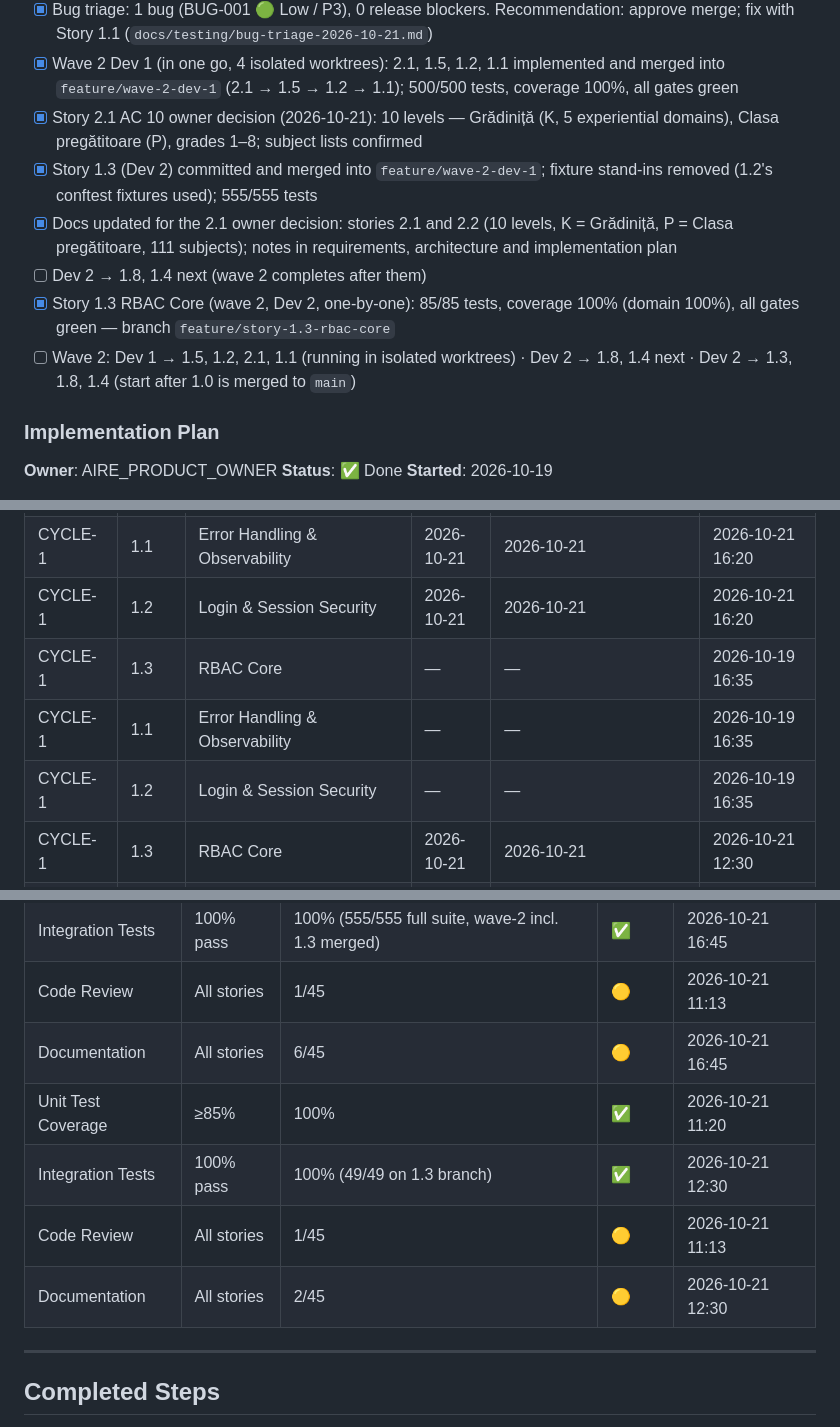
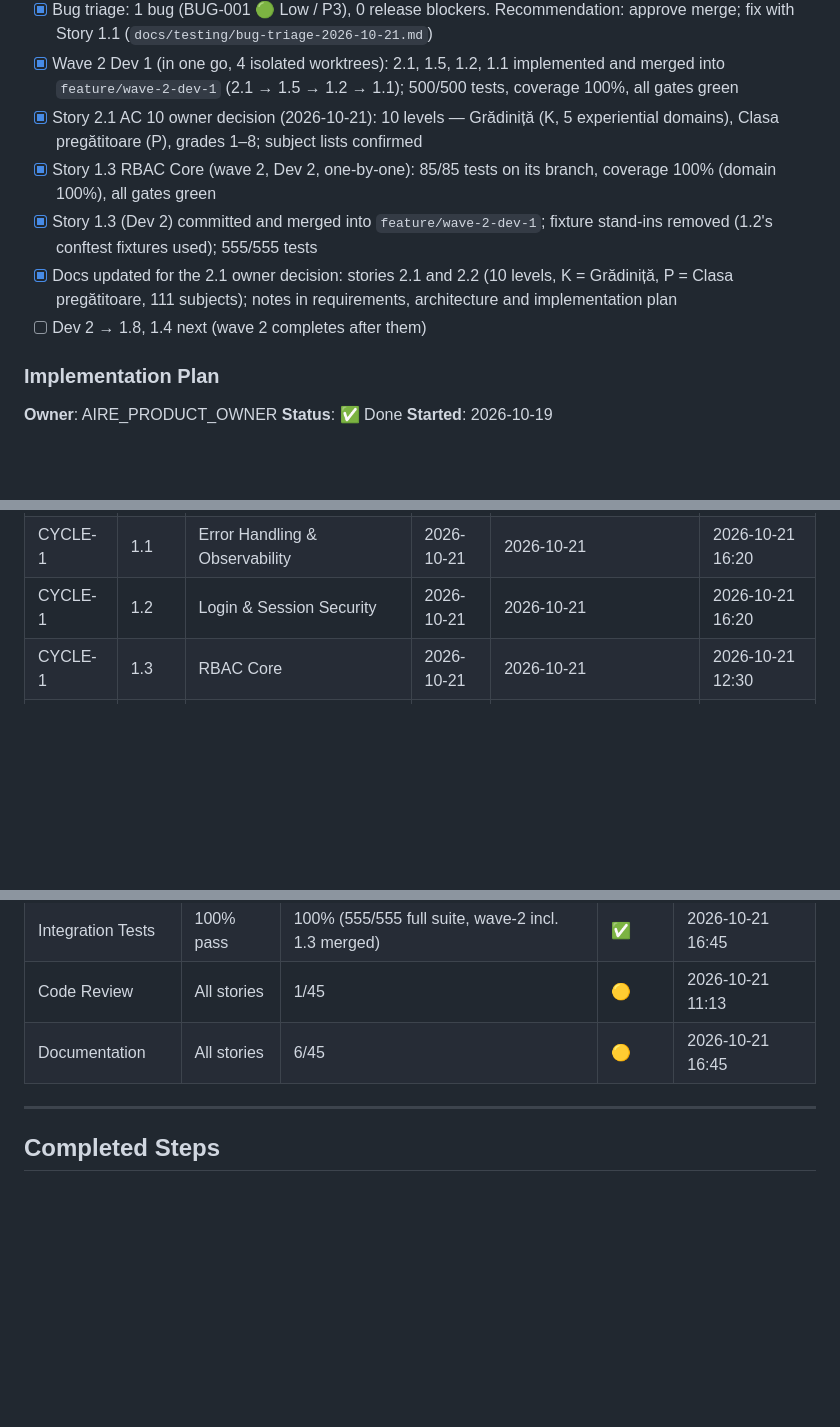
Before and after one commit to FlaviaPop/FirstProjAire, a Markdown page: docs/status.md, 3 parts joined by grey strips. Rendered like a GitHub page; blank space fills up the shorter version.

Commit message:
status.md: remove stale rows left by the Story 1.3 auto-merge
Co-Authored-By: Claude Opus 5.5 <noreply@anthropic.com>

```diff
--- a/docs/status.md
+++ b/docs/status.md
@@ -65,11 +63,10 @@
 - [x] Bug triage: 1 bug (BUG-001 🟢 Low / P3), 0 release blockers. Recommendation: approve merge; fix with Story 1.1 (`docs/testing/bug-triage-2026-10-21.md`)
 - [x] Wave 2 Dev 1 (in one go, 4 isolated worktrees): 2.1, 1.5, 1.2, 1.1 implemented and merged into `feature/wave-2-dev-1` (2.1 → 1.5 → 1.2 → 1.1); 500/500 tests, coverage 100%, all gates green
 - [x] Story 2.1 AC 10 owner decision (2026-10-21): 10 levels — Grădiniță (K, 5 experiential domains), Clasa pregătitoare (P), grades 1–8; subject lists confirmed
+- [x] Story 1.3 RBAC Core (wave 2, Dev 2, one-by-one): 85/85 tests on its branch, coverage 100% (domain 100%), all gates green
 - [x] Story 1.3 (Dev 2) committed and merged into `feature/wave-2-dev-1`; fixture stand-ins removed (1.2's conftest fixtures used); 555/555 tests
 - [x] Docs updated for the 2.1 owner decision: stories 2.1 and 2.2 (10 levels, K = Grădiniță, P = Clasa pregătitoare, 111 subjects); notes in requirements, architecture and implementation plan
 - [ ] Dev 2 → 1.8, 1.4 next (wave 2 completes after them)
-- [x] Story 1.3 RBAC Core (wave 2, Dev 2, one-by-one): 85/85 tests, coverage 100% (domain 100%), all gates green — branch `feature/story-1.3-rbac-core`
-- [ ] Wave 2: Dev 1 → 1.5, 1.2, 2.1, 1.1 (running in isolated worktrees) · Dev 2 → 1.8, 1.4 next · Dev 2 → 1.3, 1.8, 1.4 (start after 1.0 is merged to `main`)
 
 ### Implementation Plan
 
@@ -112,9 +108,6 @@ _Stories `X/N` column is advisory after parallel merges; compute from Story Trac
 | CYCLE-1 | 1.0 | Root Tooling Seed | 2026-10-21 | 2026-10-21 (remediation started and finished 2026-10-21) | 2026-10-21 11:20 |
 | CYCLE-1 | 1.1 | Error Handling & Observability | 2026-10-21 | 2026-10-21 | 2026-10-21 16:20 |
 | CYCLE-1 | 1.2 | Login & Session Security | 2026-10-21 | 2026-10-21 | 2026-10-21 16:20 |
-| CYCLE-1 | 1.3 | RBAC Core | — | — | 2026-10-19 16:35 |
-| CYCLE-1 | 1.1 | Error Handling & Observability | — | — | 2026-10-19 16:35 |
-| CYCLE-1 | 1.2 | Login & Session Security | — | — | 2026-10-19 16:35 |
 | CYCLE-1 | 1.3 | RBAC Core | 2026-10-21 | 2026-10-21 | 2026-10-21 12:30 |
 | CYCLE-1 | 1.4 | Internationalization | — | — | 2026-10-19 16:35 |
 | CYCLE-1 | 1.5 | Design Tokens & Atom Primitives | 2026-10-21 | 2026-10-21 | 2026-10-21 16:20 |
@@ -168,10 +161,6 @@ _Stories `X/N` column is advisory after parallel merges; compute from Story Trac
 | Integration Tests | 100% pass | 100% (555/555 full suite, wave-2 incl. 1.3 merged) | ✅ | 2026-10-21 16:45 |
 | Code Review | All stories | 1/45 | 🟡 | 2026-10-21 11:13 |
 | Documentation | All stories | 6/45 | 🟡 | 2026-10-21 16:45 |
-| Unit Test Coverage | ≥85% | 100% | ✅ | 2026-10-21 11:20 |
-| Integration Tests | 100% pass | 100% (49/49 on 1.3 branch) | ✅ | 2026-10-21 12:30 |
-| Code Review | All stories | 1/45 | 🟡 | 2026-10-21 11:13 |
-| Documentation | All stories | 2/45 | 🟡 | 2026-10-21 12:30 |
 
 ---
 
```
Also changed, not shown: other parts of docs/status.md (+1 -5 lines).
